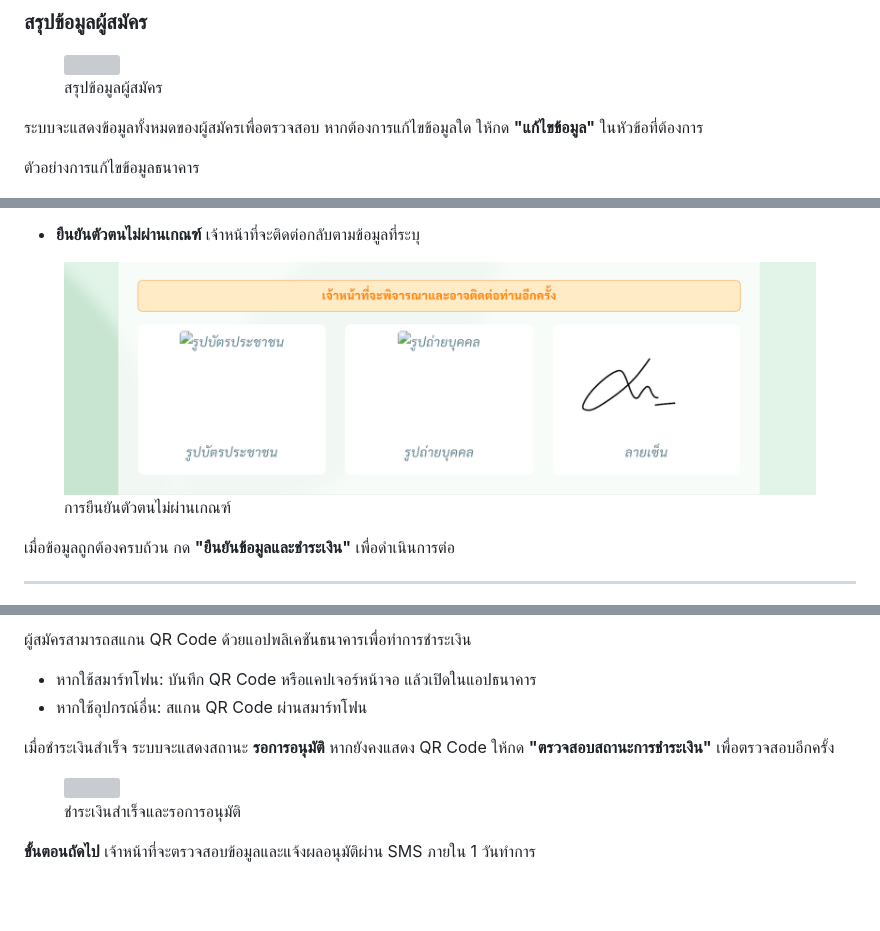
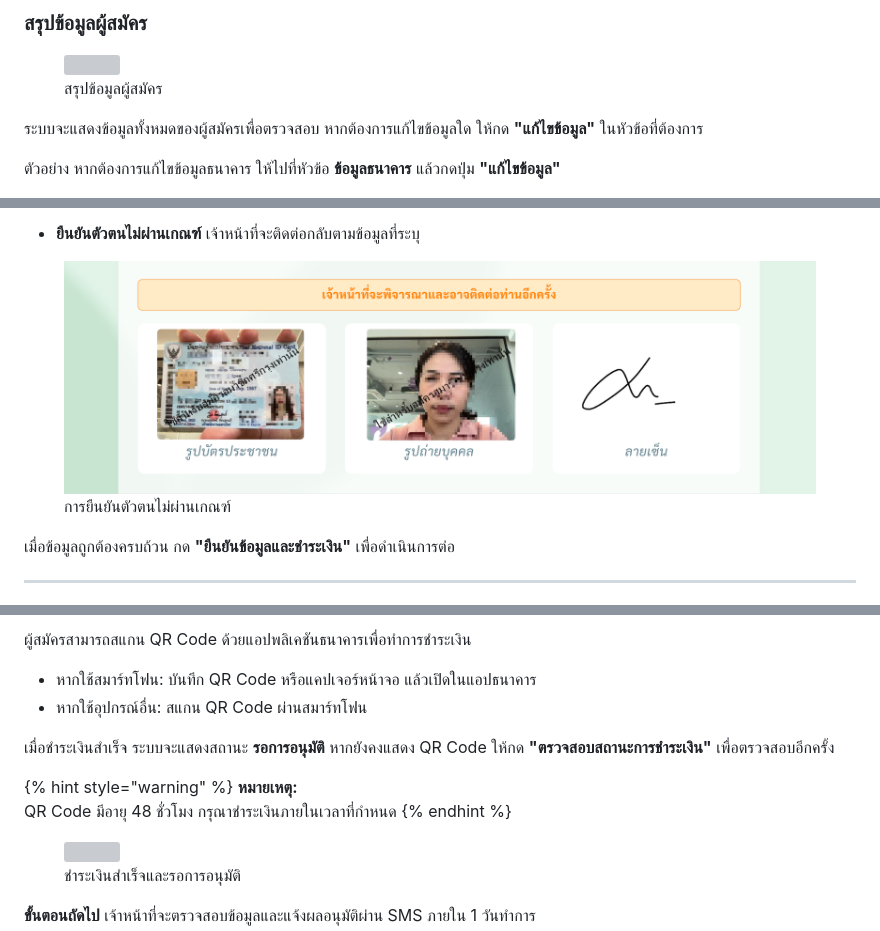
Before and after one commit to 724-Market/Doc-Srikrung-Member-Registration, a Markdown page: registration/process.md, 3 parts joined by grey strips. Drawn GitHub-style; pictures changed too: .gitbook/assets/ekyc-fail.png; blank space fills up the shorter version; grey boxes are pictures that could not be loaded.

```diff
--- a/registration/process.md
+++ b/registration/process.md
@@ -295,7 +295,7 @@ layout:
 
 ระบบจะแสดงข้อมูลทั้งหมดของผู้สมัครเพื่อตรวจสอบ หากต้องการแก้ไขข้อมูลใด ให้กด **"แก้ไขข้อมูล"** ในหัวข้อที่ต้องการ
 
-ตัวอย่างการแก้ไขข้อมูลธนาคาร
+ตัวอย่าง หากต้องการแก้ไขข้อมูลธนาคาร ให้ไปที่หัวข้อ **ข้อมูลธนาคาร** แล้วกดปุ่ม **"แก้ไขข้อมูล"**
 
 <figure><img src="../.gitbook/assets/edit-bank.png" alt=""><figcaption><p>ตัวอย่างหน้าจอการแก้ไขข้อมูลธนาคาร</p></figcaption></figure>
 
@@ -324,6 +324,11 @@ layout:
 
 เมื่อชำระเงินสำเร็จ ระบบจะแสดงสถานะ **รอการอนุมัติ** หากยังคงแสดง QR Code ให้กด **"ตรวจสอบสถานะการชำระเงิน"** เพื่อตรวจสอบอีกครั้ง
 
+{% hint style="warning" %}
+**หมายเหตุ:**
+QR Code มีอายุ 48 ชั่วโมง กรุณาชำระเงินภายในเวลาที่กำหนด
+{% endhint %}
+
 <figure><img src="../.gitbook/assets/thanks.png" alt=""><figcaption><p>ชำระเงินสำเร็จและรอการอนุมัติ</p></figcaption></figure>
 
 **ขั้นตอนถัดไป** เจ้าหน้าที่จะตรวจสอบข้อมูลและแจ้งผลอนุมัติผ่าน SMS ภายใน 1 วันทำการ
```
Also changed, not shown: other parts of registration/process.md (+1 -1 lines), SUMMARY.md (+1 -0 lines), faqs.md (added, +73 -0 lines), .gitbook/assets/ekyc-pass.png (added), .gitbook/assets/payment-qr.png (added).
